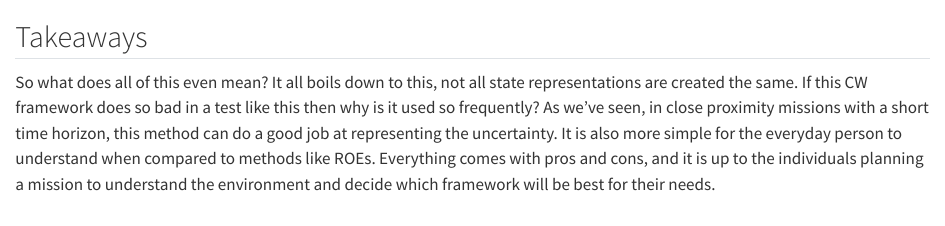
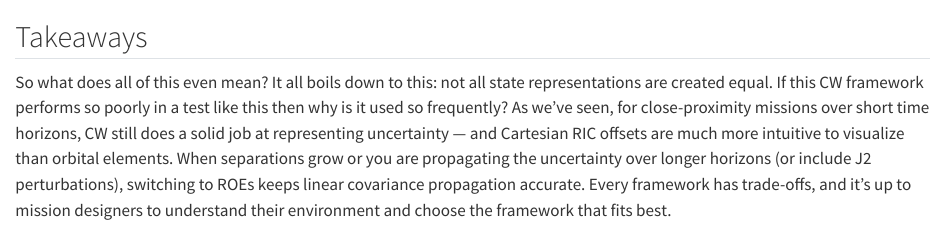
Before and after one commit to RJohnson213/Opt_Estimation_Project, a Quarto document (sections/takeaways.qmd): the page in a window 1100 px wide, from its top. Rendered offline with R 4.5, knitr and Pandoc in place of Quarto, with nearby package versions.

Commit message:
Finished??

```diff
--- a/sections/takeaways.qmd
+++ b/sections/takeaways.qmd
@@ -1,7 +1,8 @@
 ## Takeaways
 
-So what does all of this even mean? It all boils down to this, not all state representations are created the same.
-If this CW framework does so bad in a test like this then why is it used so frequently? As we've seen, in close proximity
-missions with a short time horizon, this method can do a good job at representing the uncertainty. It is also more simple
-for the everyday person to understand when compared to methods like ROEs. Everything comes with pros and cons, and it is up to
-the individuals planning a mission to understand the environment and decide which framework will be best for their needs.
+So what does all of this even mean? It all boils down to this: not all state representations are created equal.
+If this CW framework performs so poorly in a test like this then why is it used so frequently? As we've seen, for close-proximity
+missions over short time horizons, CW still does a solid job at representing uncertainty --- and Cartesian RIC offsets are much
+more intuitive to visualize than orbital elements. When separations grow or you are propagating the uncertainty over longer horizons (or include J2 perturbations),
+switching to ROEs keeps linear covariance propagation accurate. Every framework has trade-offs, and it's up to mission designers to understand
+their environment and choose the framework that fits best.
```
Also changed, not shown: sections/reasoning.qmd (+1 -1 lines), sections/results.qmd (+4 -4 lines), sections/simulation.qmd (+1 -1 lines), index.html.
